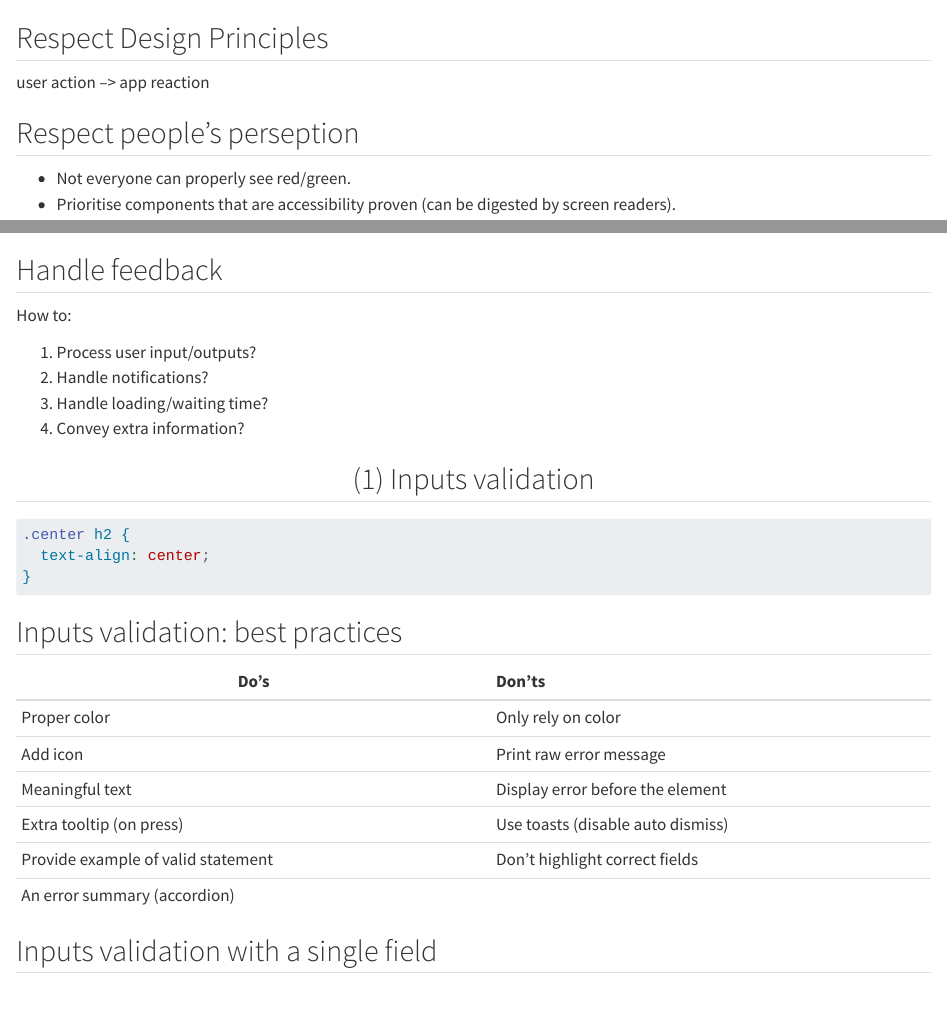
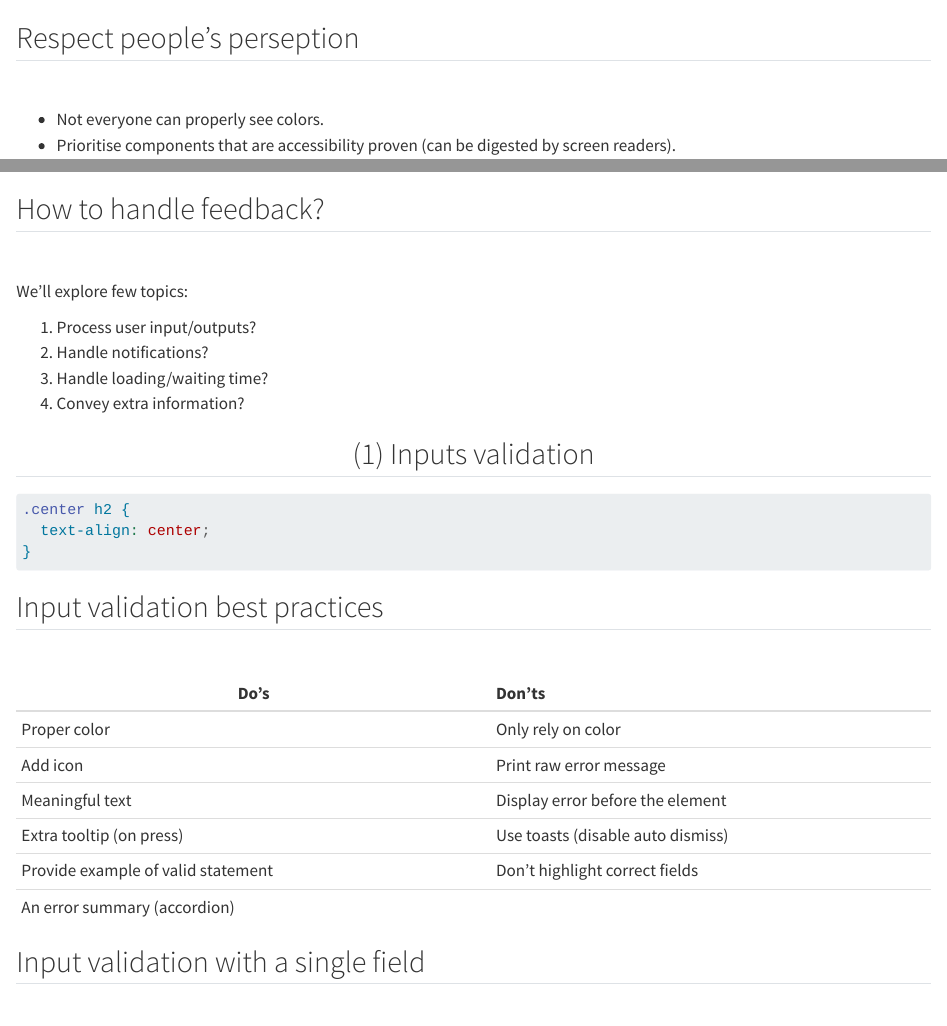
Before and after one commit to posit-conf-2023/shiny-r-ui, a Quarto document (slides/2-best-practices/includes/_user-feedback.qmd): the page in a window 1100 px wide, from 250 px down before the commit and from 290 px down after it, so that both start at the same text, and a second part further down, joined at a grey line. Rendered offline with R 4.5, knitr and Pandoc in place of Quarto, with nearby package versions; some code elsewhere in the file could not run offline; long lines of code are wrapped.

Commit message:
refine user feedback slides style

````diff
--- a/slides/2-best-practices/includes/_user-feedback.qmd
+++ b/slides/2-best-practices/includes/_user-feedback.qmd
@@ -11,20 +13,20 @@ Users should not guess what the app is doing:
 
 ![](./../../assets/images/2-best-practices/feedback/searching.svg){width=100%, fig-align="center"}
 
-## Respect Design Principles
-
-user action –> app reaction
-
 ## Respect people's perseption
 
-- Not everyone can properly see red/green.
+<br/>
+
+- Not everyone can properly see colors.
 - Prioritise components that are accessibility proven (can be digested by screen readers).
 
 ![](./../../assets/images/2-best-practices/feedback/school-grade.jpg){width=100%, fig-align="center"}
 
-## Handle feedback
+## How to handle feedback?
 
-How to:
+<br/>
+
+We'll explore few topics:
 
 (1) Process user input/outputs?
 (2) Handle notifications?
@@ -40,7 +42,9 @@ How to:
 }
 ```
 
-## Inputs validation: best practices
+## Input validation best practices
+
+<br/>
 
 | Do's | Don'ts |
 |---------|:-----|
@@ -52,7 +56,9 @@ How to:
 | An error summary (accordion) | |
 
 
-## Inputs validation with a single field
+## Input validation with a single field
+
+<br/>
 
 <div class="good-bad-container">
 
````
Also changed, not shown: slides/2-best-practices/includes/_user-feedback.qmd (22 more changed lines).
